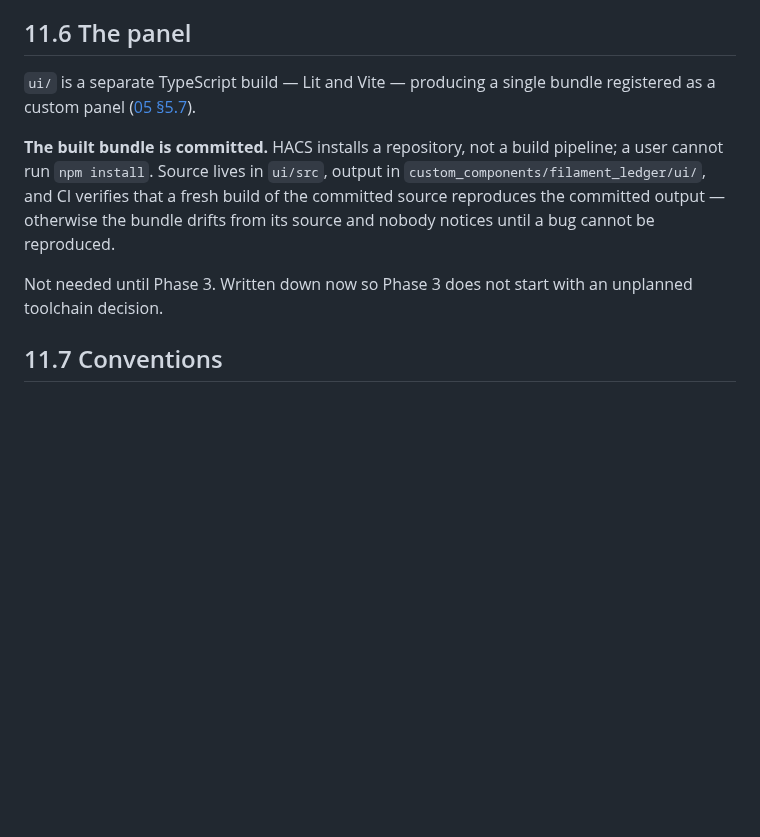
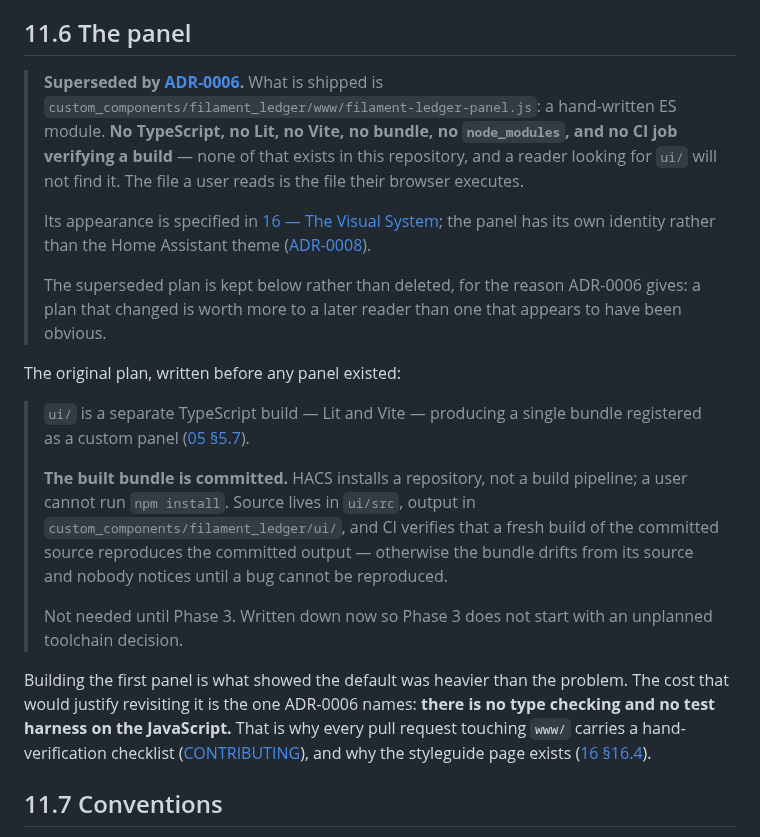
Before and after one commit to jobshimo/ha-filament-ledger, a Markdown page: docs/11-development.md, the part around the change. GitHub-like rendering; blank space fills up the shorter version.

```diff
--- a/docs/11-development.md
+++ b/docs/11-development.md
@@ -119,17 +119,37 @@ broken during the first difficult afternoon.
 
 ## 11.6 The panel
 
-`ui/` is a separate TypeScript build — Lit and Vite — producing a single bundle registered as
-a custom panel ([05 §5.7](05-ha-integration.md)).
+> **Superseded by [ADR-0006](adr/0006-vanilla-panel.md).** What is shipped is
+> `custom_components/filament_ledger/www/filament-ledger-panel.js`: a hand-written ES module.
+> **No TypeScript, no Lit, no Vite, no bundle, no `node_modules`, and no CI job verifying a
+> build** — none of that exists in this repository, and a reader looking for `ui/` will not
+> find it. The file a user reads is the file their browser executes.
+>
+> Its appearance is specified in [16 — The Visual System](16-visual-system.md); the panel has
+> its own identity rather than the Home Assistant theme ([ADR-0008](adr/0008-panel-visual-identity.md)).
+>
+> The superseded plan is kept below rather than deleted, for the reason ADR-0006 gives: a plan
+> that changed is worth more to a later reader than one that appears to have been obvious.
 
-**The built bundle is committed.** HACS installs a repository, not a build pipeline; a user
-cannot run `npm install`. Source lives in `ui/src`, output in
-`custom_components/filament_ledger/ui/`, and CI verifies that a fresh build of the committed
-source reproduces the committed output — otherwise the bundle drifts from its source and
-nobody notices until a bug cannot be reproduced.
+The original plan, written before any panel existed:
 
-Not needed until Phase 3. Written down now so Phase 3 does not start with an unplanned
-toolchain decision.
+> `ui/` is a separate TypeScript build — Lit and Vite — producing a single bundle registered as
+> a custom panel ([05 §5.7](05-ha-integration.md)).
+>
+> **The built bundle is committed.** HACS installs a repository, not a build pipeline; a user
+> cannot run `npm install`. Source lives in `ui/src`, output in
+> `custom_components/filament_ledger/ui/`, and CI verifies that a fresh build of the committed
+> source reproduces the committed output — otherwise the bundle drifts from its source and
+> nobody notices until a bug cannot be reproduced.
+>
+> Not needed until Phase 3. Written down now so Phase 3 does not start with an unplanned
+> toolchain decision.
+
+Building the first panel is what showed the default was heavier than the problem. The cost that
+would justify revisiting it is the one ADR-0006 names: **there is no type checking and no test
+harness on the JavaScript.** That is why every pull request touching `www/` carries a
+hand-verification checklist ([CONTRIBUTING](../CONTRIBUTING.md)), and why the styleguide page
+exists ([16 §16.4](16-visual-system.md)).
 
 ## 11.7 Conventions
 
```
Also changed, not shown: README.md (+5 -5 lines), docs/img/README.md (added, +73 -0 lines), docs/img/ams.jpg (added), docs/img/history.jpg (added), docs/img/inventory.jpg (added), docs/img/stats.jpg (added).
